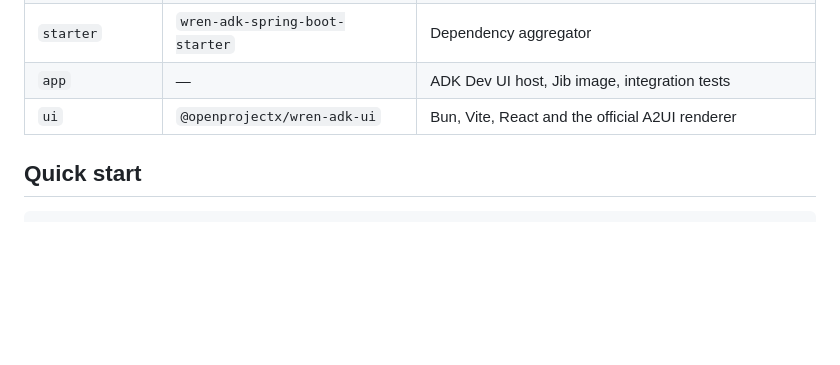
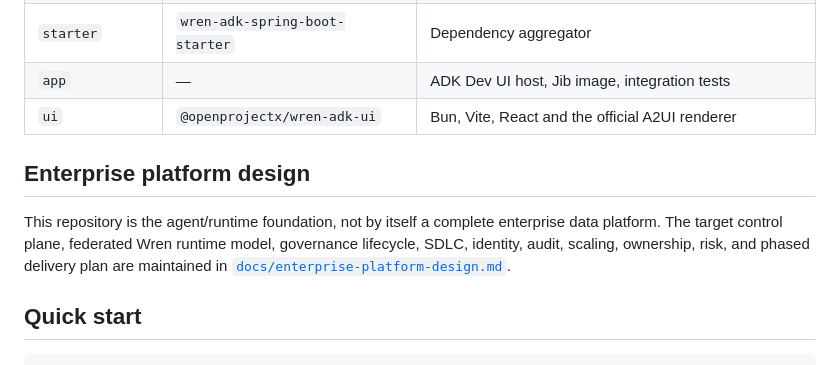
Before and after one commit to OpenProjectX/wren-adk, a Markdown page: README.md, the part around the change. GitHub-like rendering; blank space fills up the shorter version.

Commit message:
"Document enterprise platform architecture, governance model, and phased delivery roadmap in `docs/enterprise-platform-design.md` and update README with reference."

```diff
--- a/README.md
+++ b/README.md
@@ -29,6 +29,14 @@ ADK Dev UI ───┘              │
 | `starter` | `wren-adk-spring-boot-starter` | Dependency aggregator |
 | `app` | — | ADK Dev UI host, Jib image, integration tests |
 | `ui` | `@openprojectx/wren-adk-ui` | Bun, Vite, React and the official A2UI renderer |
+
+## Enterprise platform design
+
+This repository is the agent/runtime foundation, not by itself a complete
+enterprise data platform. The target control plane, federated Wren runtime
+model, governance lifecycle, SDLC, identity, audit, scaling, ownership, risk,
+and phased delivery plan are maintained in
+[`docs/enterprise-platform-design.md`](docs/enterprise-platform-design.md).
 
 ## Quick start
 
```
Also changed, not shown: docs/enterprise-platform-design.md (added, +593 -0 lines).
